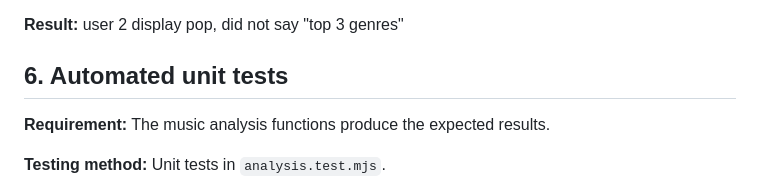
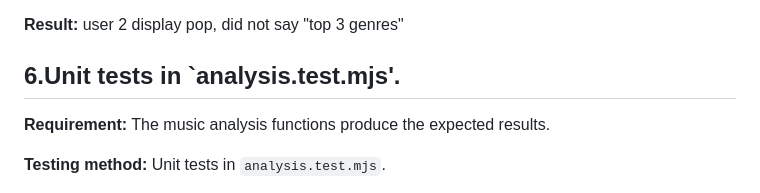
Before and after one commit to Tobias-Amaechina/project_music_Data, a Markdown page: TESTING.md, the part around the change. Rendered like a GitHub page.

```diff
--- a/TESTING.md
+++ b/TESTING.md
@@ -125,7 +125,7 @@ for user 4:This user didn't listen to any songs.
 
 **Result:** user 2 display pop, did not say "top 3 genres"
 
-## 6. Automated unit tests
+## 6.Unit tests in `analysis.test.mjs'.
 
 **Requirement:** The music analysis functions produce the expected results.
 
```
